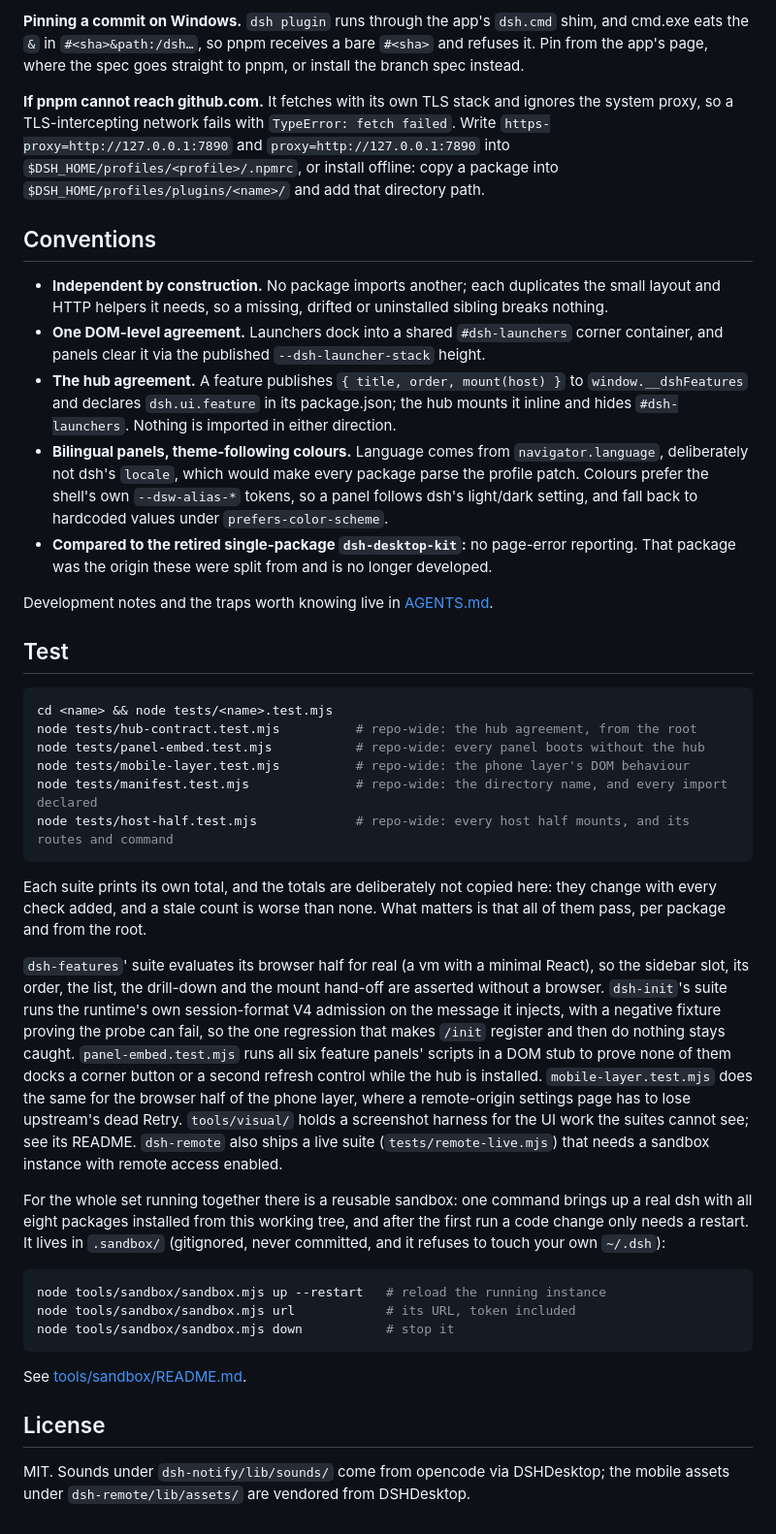
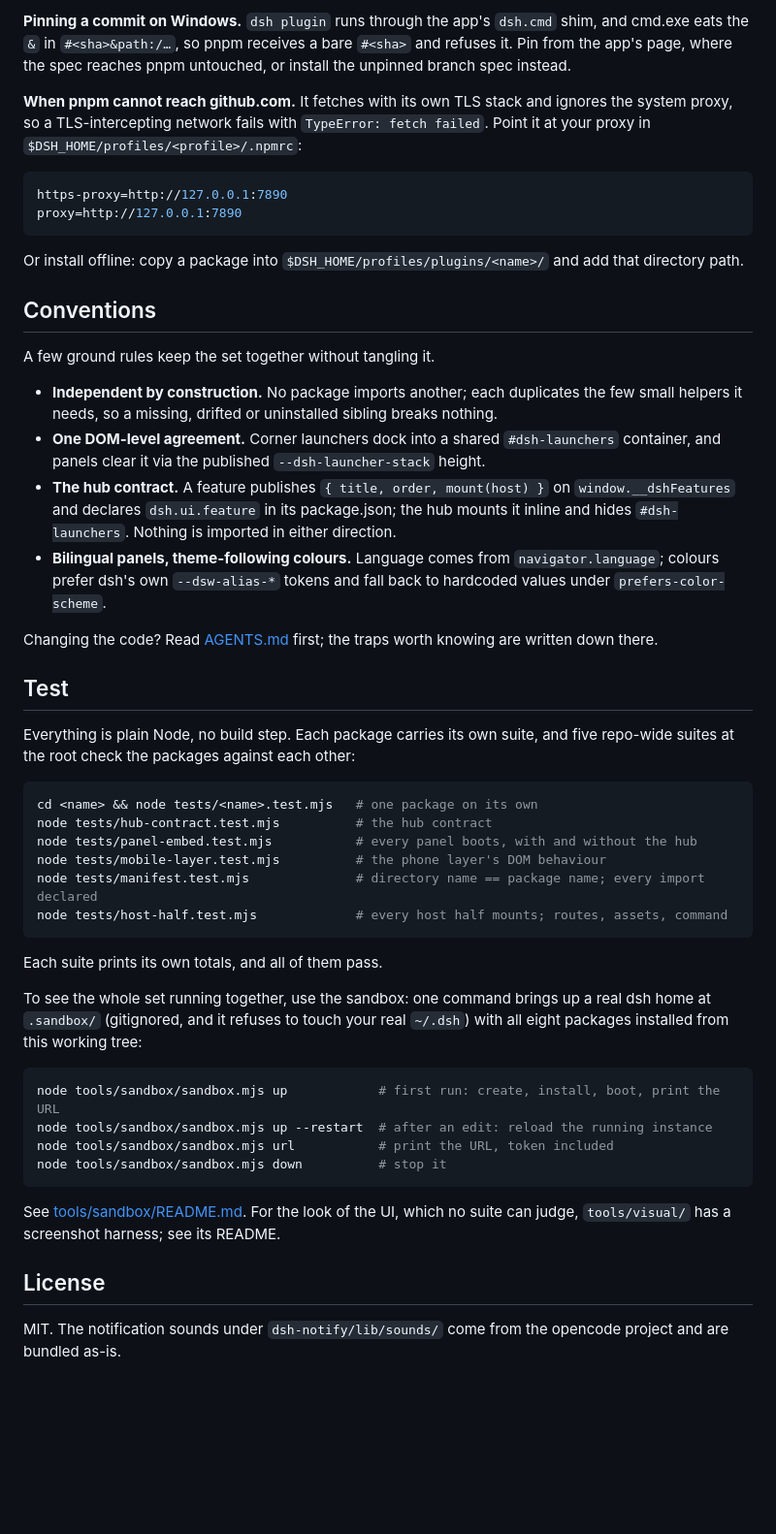
Before and after one commit to LBurny/dsh-plugin, a Markdown page: README.md, the part around one of its changes. Shown at 97% size. Rendered like a GitHub page; blank space fills up the shorter version.

Commit message:
docs: 根 README 中英两版改成博客语气，去掉 DSHDesktop

````diff
--- a/README.md
+++ b/README.md
@@ -76,64 +63,52 @@ dsh plugin --profile web remove dsh-skills
 
-**Pinning a commit on Windows.** `dsh plugin` runs through the app's `dsh.cmd` shim, and cmd.exe
-eats the `&` in `#<sha>&path:/dsh…`, so pnpm receives a bare `#<sha>` and refuses it. Pin from
-the app's page, where the spec goes straight to pnpm, or install the branch spec instead.
+**Pinning a commit on Windows.** `dsh plugin` runs through the app's `dsh.cmd` shim, and cmd.exe eats the `&` in `#<sha>&path:/…`, so pnpm receives a bare `#<sha>` and refuses it. Pin from the app's page, where the spec reaches pnpm untouched, or install the unpinned branch spec instead.
 
-**If pnpm cannot reach github.com.** It fetches with its own TLS stack and ignores the system
-proxy, so a TLS-intercepting network fails with `TypeError: fetch failed`. Write
-`https-proxy=http://127.0.0.1:7890` and `proxy=http://127.0.0.1:7890` into
-`$DSH_HOME/profiles/<profile>/.npmrc`, or install offline: copy a package into
-`$DSH_HOME/profiles/plugins/<name>/` and add that directory path.
+**When pnpm cannot reach github.com.** It fetches with its own TLS stack and ignores the system proxy, so a TLS-intercepting network fails with `TypeError: fetch failed`. Point it at your proxy in `$DSH_HOME/profiles/<profile>/.npmrc`:
+
+```ini
+https-proxy=http://127.0.0.1:7890
+proxy=http://127.0.0.1:7890
+```
+
+Or install offline: copy a package into `$DSH_HOME/profiles/plugins/<name>/` and add that directory path.
 
 ## Conventions
 
-- **Independent by construction.** No package imports another; each duplicates the small layout and HTTP helpers it needs, so a missing, drifted or uninstalled sibling breaks nothing.
-- **One DOM-level agreement.** Launchers dock into a shared `#dsh-launchers` corner container, and panels clear it via the published `--dsh-launcher-stack` height.
-- **The hub agreement.** A feature publishes `{ title, order, mount(host) }` to `window.__dshFeatures` and declares `dsh.ui.feature` in its package.json; the hub mounts it inline and hides `#dsh-launchers`. Nothing is imported in either direction.
-- **Bilingual panels, theme-following colours.** Language comes from `navigator.language`, deliberately not dsh's `locale`, which would make every package parse the profile patch. Colours prefer the shell's own `--dsw-alias-*` tokens, so a panel follows dsh's light/dark setting, and fall back to hardcoded values under `prefers-color-scheme`.
-- **Compared to the retired single-package `dsh-desktop-kit`:** no page-error reporting. That package was the origin these were split from and is no longer developed.
+A few ground rules keep the set together without tangling it.
 
-Development notes and the traps worth knowing live in [AGENTS.md](AGENTS.md).
+- **Independent by construction.** No package imports another; each duplicates the few small helpers it needs, so a missing, drifted or uninstalled sibling breaks nothing.
+- **One DOM-level agreement.** Corner launchers dock into a shared `#dsh-launchers` container, and panels clear it via the published `--dsh-launcher-stack` height.
+- **The hub contract.** A feature publishes `{ title, order, mount(host) }` on `window.__dshFeatures` and declares `dsh.ui.feature` in its package.json; the hub mounts it inline and hides `#dsh-launchers`. Nothing is imported in either direction.
+- **Bilingual panels, theme-following colours.** Language comes from `navigator.language`; colours prefer dsh's own `--dsw-alias-*` tokens and fall back to hardcoded values under `prefers-color-scheme`.
+
+Changing the code? Read [AGENTS.md](AGENTS.md) first; the traps worth knowing are written down there.
 
 ## Test
 
+Everything is plain Node, no build step. Each package carries its own suite, and five repo-wide suites at the root check the packages against each other:
+
 ```bash
-cd <name> && node tests/<name>.test.mjs
-node tests/hub-contract.test.mjs          # repo-wide: the hub agreement, from the root
-node tests/panel-embed.test.mjs           # repo-wide: every panel boots without the hub
-node tests/mobile-layer.test.mjs          # repo-wide: the phone layer's DOM behaviour
-node tests/manifest.test.mjs              # repo-wide: the directory name, and every import declared
-node tests/host-half.test.mjs             # repo-wide: every host half mounts, and its routes and command
+cd <name> && node tests/<name>.test.mjs   # one package on its own
+node tests/hub-contract.test.mjs          # the hub contract
+node tests/panel-embed.test.mjs           # every panel boots, with and without the hub
+node tests/mobile-layer.test.mjs          # the phone layer's DOM behaviour
+node tests/manifest.test.mjs              # directory name == package name; every import declared
+node tests/host-half.test.mjs             # every host half mounts; routes, assets, command
 ```
 
-Each suite prints its own total, and the totals are deliberately not copied here: they change with every
-check added, and a stale count is worse than none. What matters is that all of them pass, per package and
-from the root.
+Each suite prints its own totals, and all of them pass.
 
-`dsh-features`' suite evaluates its browser half for real (a vm with a minimal React), so the
-sidebar slot, its order, the list, the drill-down and the mount hand-off are asserted without a
-browser. `dsh-init`'s suite runs the runtime's own session-format V4 admission on the message it
-injects, with a negative fixture proving the probe can fail, so the one regression that makes `/init`
-register and then do nothing stays caught. `panel-embed.test.mjs` runs all six feature panels'
-scripts in a DOM stub to prove none of them docks a corner button or a second refresh control while
-the hub is installed. `mobile-layer.test.mjs` does the same for the browser half of the phone layer,
-where a remote-origin settings page has to lose upstream's dead Retry.
-`tools/visual/` holds a screenshot harness for the UI work the suites cannot see; see its README.
-`dsh-remote` also ships a live suite (`tests/remote-live.mjs`) that needs a sandbox instance with
-remote access enabled.
-
-For the whole set running together there is a reusable sandbox: one command brings up a real dsh with
-all eight packages installed from this working tree, and after the first run a code change only needs
-a restart. It lives in `.sandbox/` (gitignored, never committed, and it refuses to touch your own
-`~/.dsh`):
+To see the whole set running together, use the sandbox: one command brings up a real dsh home at `.sandbox/` (gitignored, and it refuses to touch your real `~/.dsh`) with all eight packages installed from this working tree:
 
 ```bash
-node tools/sandbox/sandbox.mjs up --restart   # reload the running instance
-node tools/sandbox/sandbox.mjs url            # its URL, token included
-node tools/sandbox/sandbox.mjs down           # stop it
+node tools/sandbox/sandbox.mjs up            # first run: create, install, boot, print the URL
+node tools/sandbox/sandbox.mjs up --restart  # after an edit: reload the running instance
+node tools/sandbox/sandbox.mjs url           # print the URL, token included
+node tools/sandbox/sandbox.mjs down          # stop it
 ```
 
-See [tools/sandbox/README.md](tools/sandbox/README.md).
+See [tools/sandbox/README.md](tools/sandbox/README.md). For the look of the UI, which no suite can judge, `tools/visual/` has a screenshot harness; see its README.
 
 ## License
 
-MIT. Sounds under `dsh-notify/lib/sounds/` come from opencode via DSHDesktop; the mobile assets under `dsh-remote/lib/assets/` are vendored from DSHDesktop.
+MIT. The notification sounds under `dsh-notify/lib/sounds/` come from the opencode project and are bundled as-is.
````
Also changed, not shown: other parts of README.md (+25 -38 lines), README.zh.md (+59 -46 lines).
